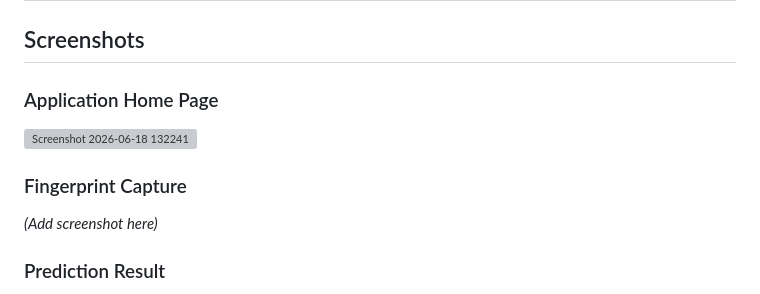
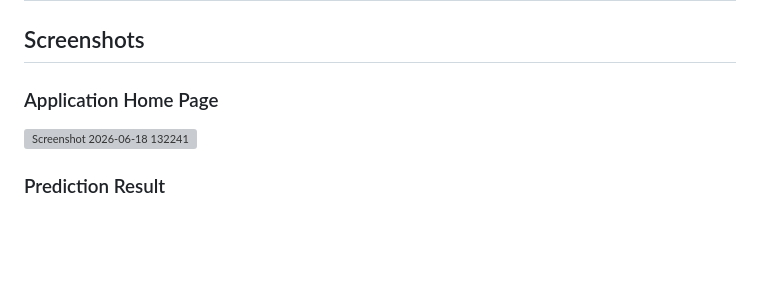
Before and after one commit to harshith360/fingerprint-based-bloodgroop-detection, a Markdown page: README.md, the part around one of its changes. Drawn GitHub-style; blank space fills up the shorter version; grey boxes are pictures that could not be loaded.

Commit message:
Update README.md by removing placeholders and adding images
Removed placeholder for Fingerprint Capture section and added a screenshot for Prediction Result.

```diff
--- a/README.md
+++ b/README.md
@@ -141,9 +141,5 @@ To use the application:
 <img width="948" height="513" alt="Screenshot 2026-06-18 132241" src="https://github.com/user-attachments/assets/8fbc5df8-7d8e-4bb9-8ebc-0e0a65c12970" />
 
 
-### Fingerprint Capture
-
-*(Add screenshot here)*
-
 ### Prediction Result
 
```
Also changed, not shown: other parts of README.md (+1 -1 lines).
